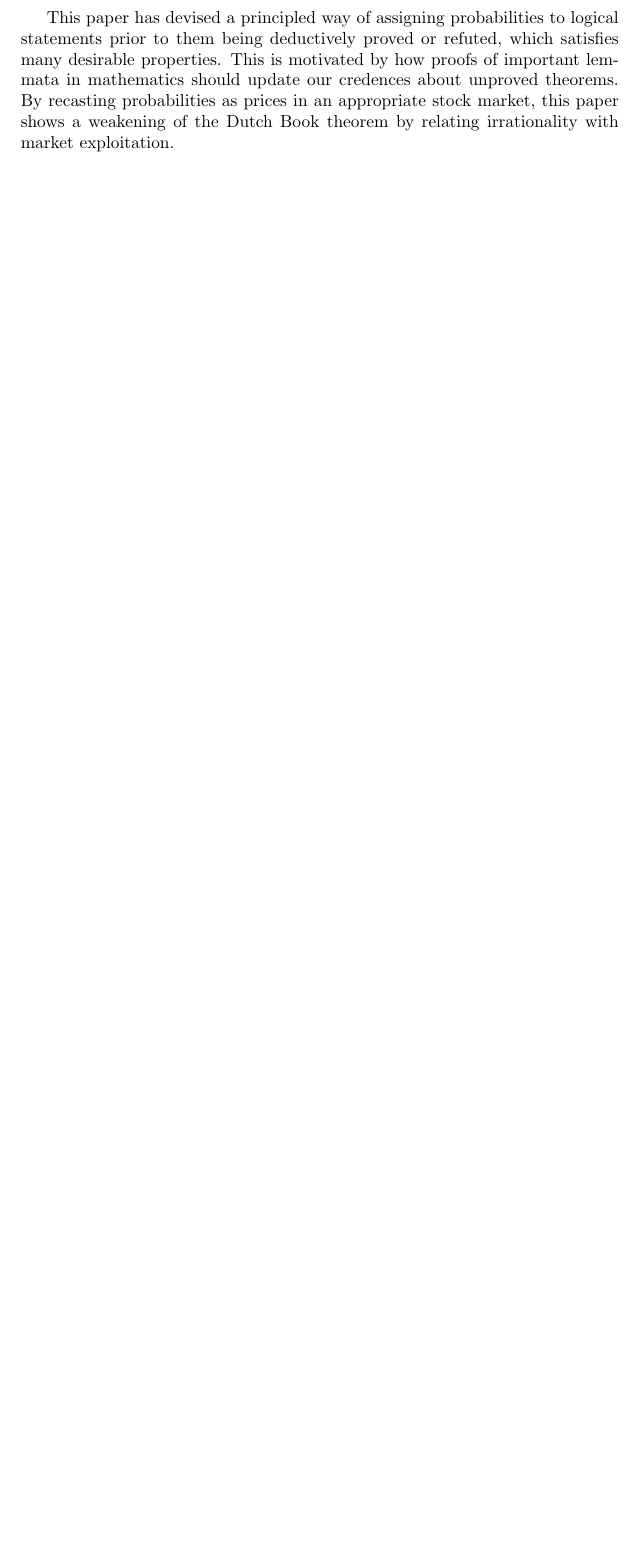
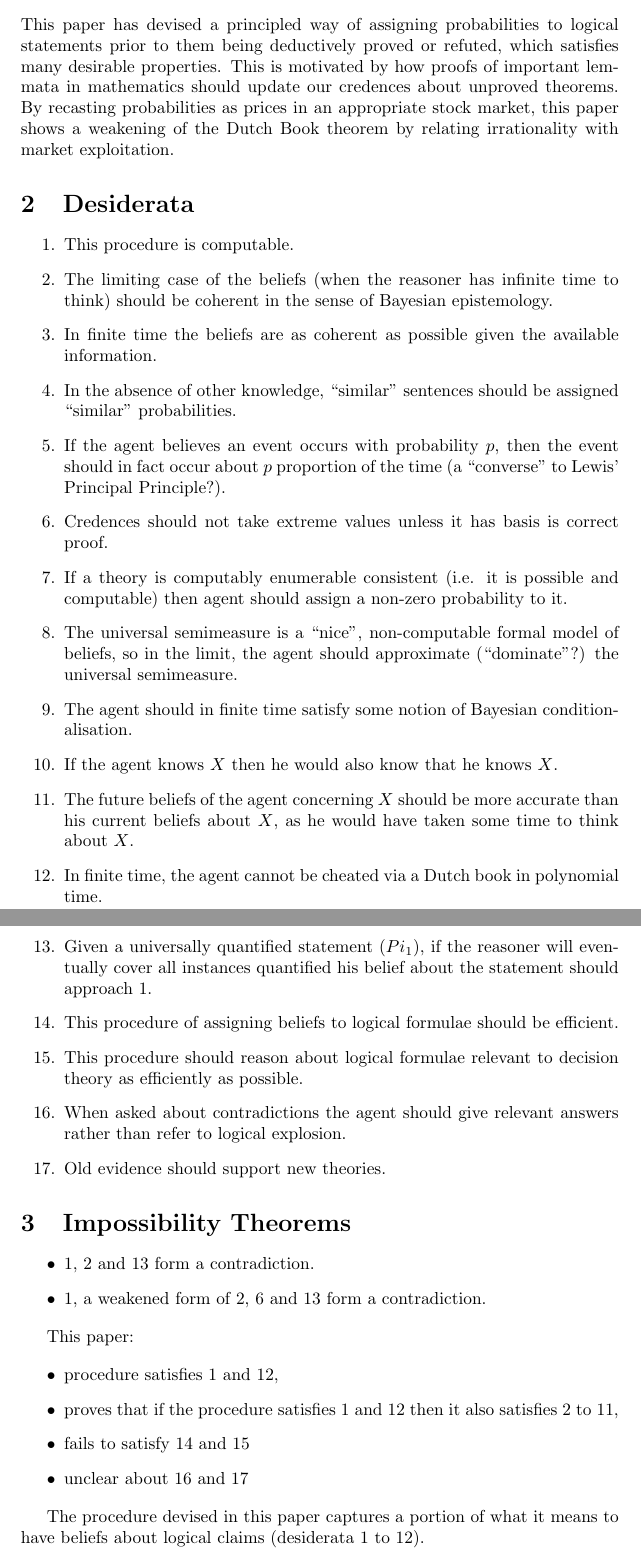
Before and after one commit to matthew-piziak/logical-induction-notes, a LaTeX document (logical_induction_notes.tex): part of the page before the commit and two parts of pages 1 and 2 of 2 after it, the two joined at a grey line, cut so that both start at the same text, the shorter picture padded with empty space. Compiled offline with pdfLaTeX.

Commit message:
added desiderata notes

```diff
--- a/logical_induction_notes.tex
+++ b/logical_induction_notes.tex
@@ -5,3 +7,44 @@
 This paper has devised a principled way of assigning probabilities to logical statements prior to them being deductively proved or refuted, which satisfies many desirable properties. This is motivated by how proofs of important lemmata in mathematics should update our credences about unproved theorems. By recasting probabilities as prices in an appropriate stock market, this paper shows a weakening of the Dutch Book theorem by relating irrationality with market exploitation.
 
+\section{Desiderata}
+
+\begin{enumerate}
+\item This procedure is computable.
+\item The limiting case of the beliefs (when the reasoner has infinite time to think) should be coherent in the sense of Bayesian epistemology.
+\item In finite time the beliefs are as coherent as possible given the available information.
+\item In the absence of other knowledge, ``similar'' sentences should be assigned ``similar'' probabilities.
+\item If the agent believes an event occurs with probability $p$, then the event should in fact occur about $p$ proportion of the time (a ``converse'' to Lewis' Principal Principle?).
+\item Credences should not take extreme values unless it has basis is correct proof.
+\item If a theory is computably enumerable consistent (i.e. it is possible and computable) then agent should assign a non-zero probability to it.
+\item The universal semimeasure is a ``nice'', non-computable formal model of beliefs, so in the limit, the agent should approximate (``dominate''?) the universal semimeasure.
+\item The agent should in finite time satisfy some notion of Bayesian conditionalisation.
+\item If the agent knows $X$ then he would also know that he knows $X$.
+\item The future beliefs of the agent concerning $X$ should be more accurate than his current beliefs about $X$, as he would have taken some time to think about $X$.
+\item In finite time, the agent cannot be cheated via a Dutch book in polynomial time.
+\item Given a universally quantified statement ($Pi_1$), if the reasoner will eventually cover all instances quantified his belief about the statement should approach 1.
+\item This procedure of assigning beliefs to logical formulae should be efficient.
+\item This procedure should reason about logical formulae relevant to decision theory as efficiently as possible.
+\item When asked about contradictions the agent should give relevant answers rather than refer to logical explosion.
+\item Old evidence should support new theories.
+\end{enumerate}
+
+\section{Impossibility Theorems}
+
+\begin{itemize}
+\item 1, 2 and 13 form a contradiction.
+\item 1, a weakened form of 2, 6 and 13 form a contradiction.
+\end{itemize}
+
+This paper:
+
+\begin{itemize}
+\item procedure satisfies 1 and 12,
+\item proves that if the procedure satisfies 1 and 12 then it also satisfies 2 to 11,
+\item fails to satisfy 14 and 15
+\item unclear about 16 and 17
+\end{itemize}
+
+The procedure devised in this paper captures a portion of what it means to have
+beliefs about logical claims (desiderata 1 to 12).
+
 \end{document}
```
Also changed, not shown: logical_induction_notes.tex (2 more changed lines).
